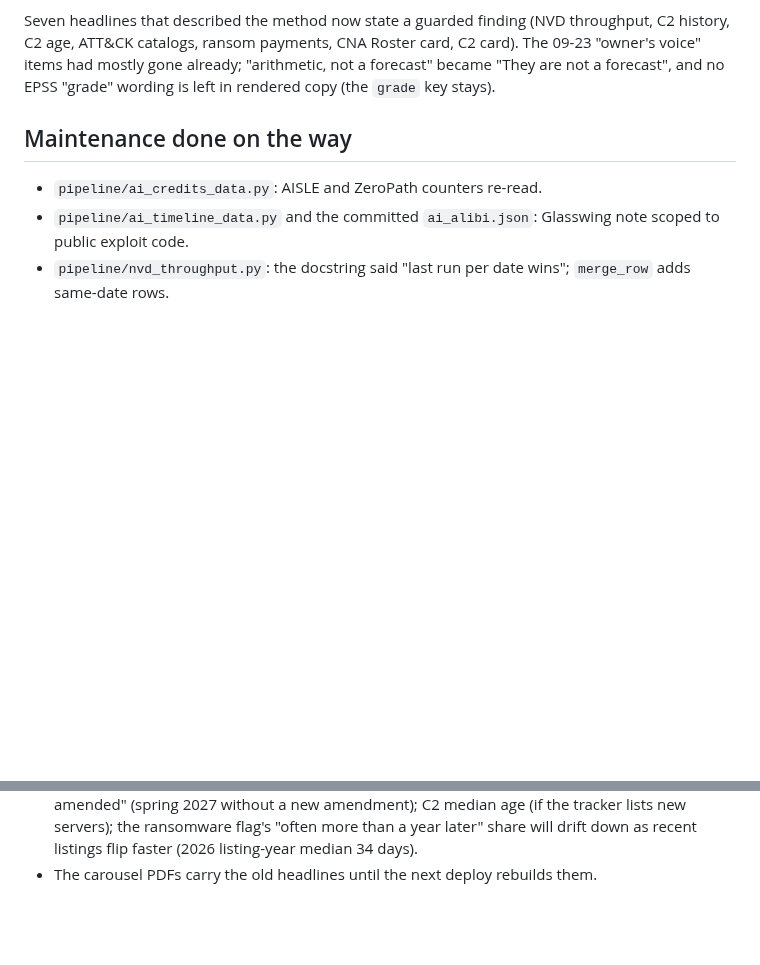
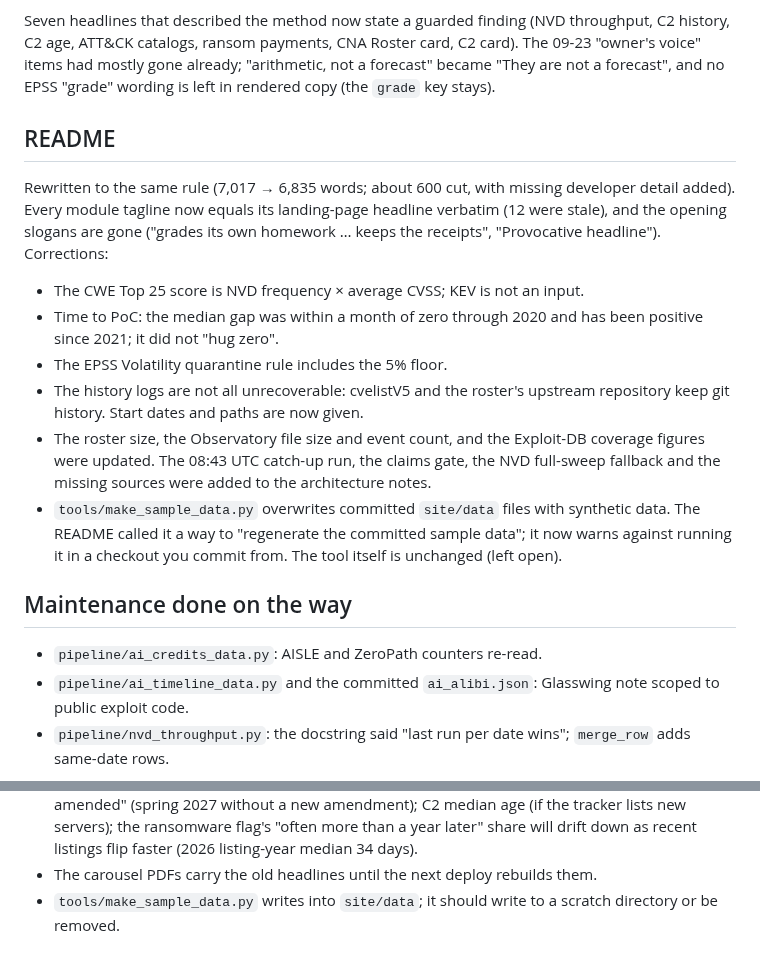
Before and after one commit to Devko/CyberMon, a Markdown page: docs/review-2026-11-04/REVIEW.md, 2 parts joined by grey strips. GitHub-like rendering; blank space fills up the shorter version.

Commit message:
docs: add the README pass to the review record
Co-Authored-By: Claude Opus 5.5 <noreply@anthropic.com>
Claude-Session: https://claude.ai/code/session_01Tw2EaCfDvU3Cw5bZLuKQez

```diff
--- a/docs/review-2026-11-04/REVIEW.md
+++ b/docs/review-2026-11-04/REVIEW.md
@@ -100,6 +100,29 @@ CNA Roster card, C2 card). The 09-23 "owner's voice" items had mostly gone
 already; "arithmetic, not a forecast" became "They are not a forecast", and
 no EPSS "grade" wording is left in rendered copy (the `grade` key stays).
 
+## README
+
+Rewritten to the same rule (7,017 → 6,835 words; about 600 cut, with
+missing developer detail added). Every module tagline now equals its
+landing-page headline verbatim (12 were stale), and the opening slogans
+are gone ("grades its own homework … keeps the receipts", "Provocative
+headline"). Corrections:
+
+- The CWE Top 25 score is NVD frequency × average CVSS; KEV is not an input.
+- Time to PoC: the median gap was within a month of zero through 2020 and
+  has been positive since 2021; it did not "hug zero".
+- The EPSS Volatility quarantine rule includes the 5% floor.
+- The history logs are not all unrecoverable: cvelistV5 and the roster's
+  upstream repository keep git history. Start dates and paths are now given.
+- The roster size, the Observatory file size and event count, and the
+  Exploit-DB coverage figures were updated. The 08:43 UTC catch-up run,
+  the claims gate, the NVD full-sweep fallback and the missing sources were
+  added to the architecture notes.
+- `tools/make_sample_data.py` overwrites committed `site/data` files with
+  synthetic data. The README called it a way to "regenerate the committed
+  sample data"; it now warns against running it in a checkout you commit
+  from. The tool itself is unchanged (left open).
+
 ## Maintenance done on the way
 
 - `pipeline/ai_credits_data.py`: AISLE and ZeroPath counters re-read.
@@ -125,3 +148,5 @@ no EPSS "grade" wording is left in rendered copy (the `grade` key stays).
   as recent listings flip faster (2026 listing-year median 34 days).
 - The carousel PDFs carry the old headlines until the next deploy
   rebuilds them.
+- `tools/make_sample_data.py` writes into `site/data`; it should write to
+  a scratch directory or be removed.
```
